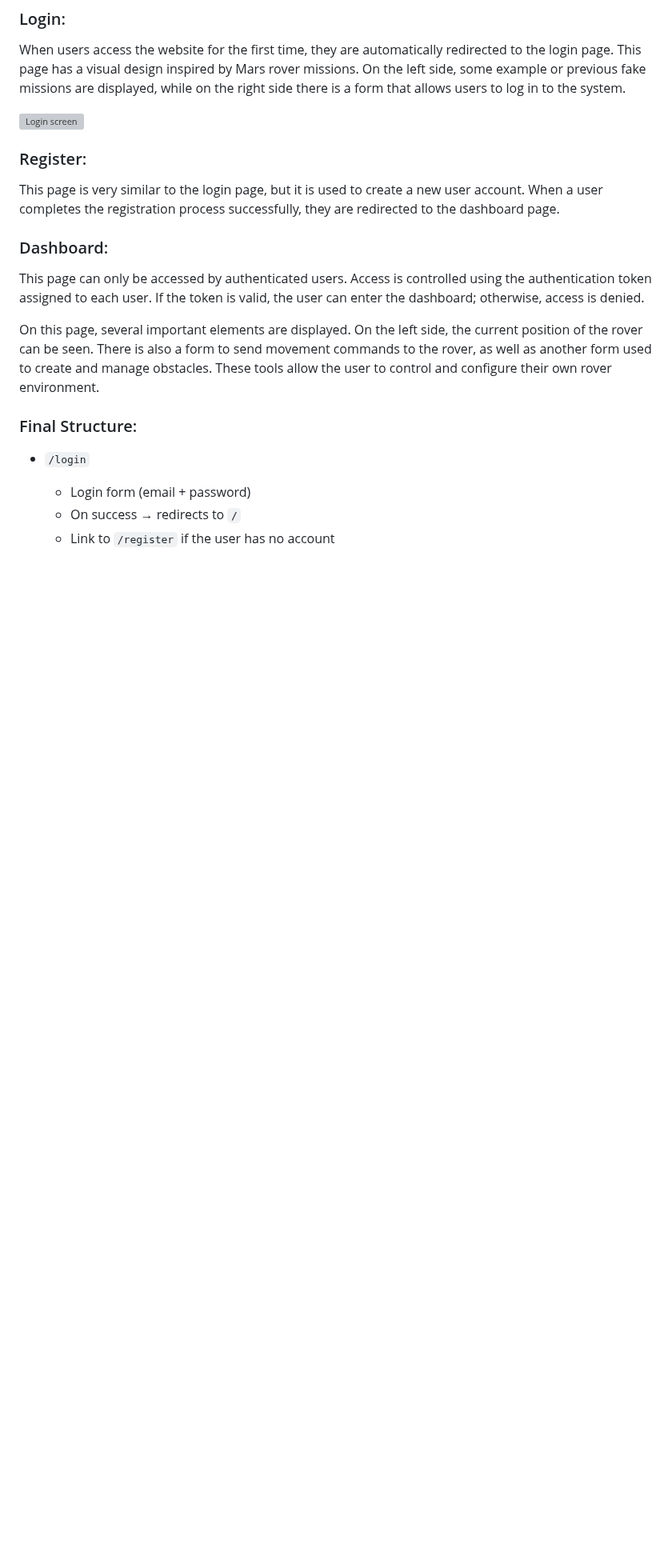
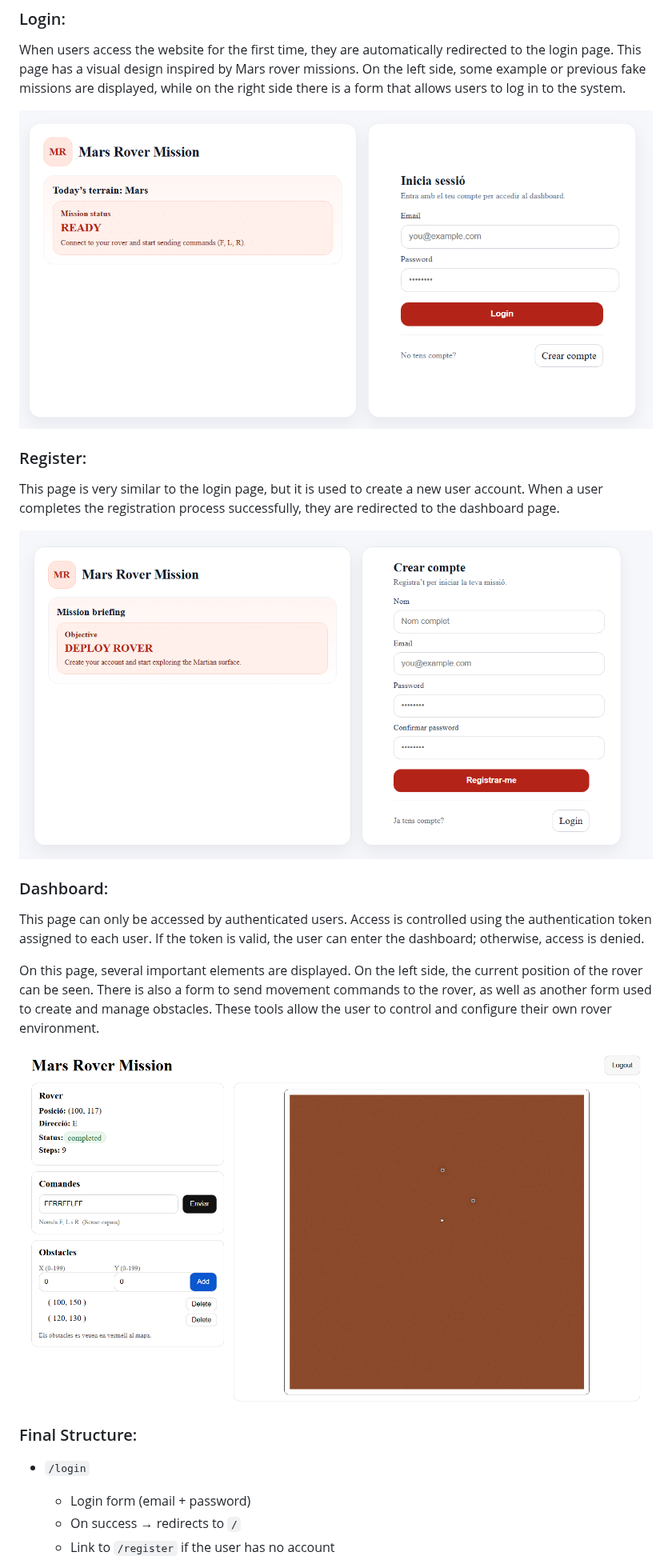
Before and after one commit to TheKowalsky/Kata---Mars-Rover-Mission, a Markdown page: README.md, the part around the change. Shown at 80% size. GitHub-like rendering; blank space fills up the shorter version; grey boxes are pictures that could not be loaded.

Commit message:
Fix image reference and add screenshots in README
Corrected image file name for the login screen and added images for registration and dashboard.

```diff
--- a/README.md
+++ b/README.md
@@ -22,15 +22,19 @@ The frontend is divided into three main pages:
 ### Login:
 When users access the website for the first time, they are automatically redirected to the login page. This page has a visual design inspired by Mars rover missions. On the left side, some example or previous fake missions are displayed, while on the right side there is a form that allows users to log in to the system.
 
-![Login screen](docs/login.png)
+![Login screen](docs/Login.png)
 
 ### Register:
 This page is very similar to the login page, but it is used to create a new user account. When a user completes the registration process successfully, they are redirected to the dashboard page.
+
+![Login screen](docs/Register.png)
 
 ### Dashboard:
 This page can only be accessed by authenticated users. Access is controlled using the authentication token assigned to each user. If the token is valid, the user can enter the dashboard; otherwise, access is denied.
 
 On this page, several important elements are displayed. On the left side, the current position of the rover can be seen. There is also a form to send movement commands to the rover, as well as another form used to create and manage obstacles. These tools allow the user to control and configure their own rover environment.
+
+![Login screen](docs/Dashboard.png)
 
 ### Final Structure:
 - `/login`
```
